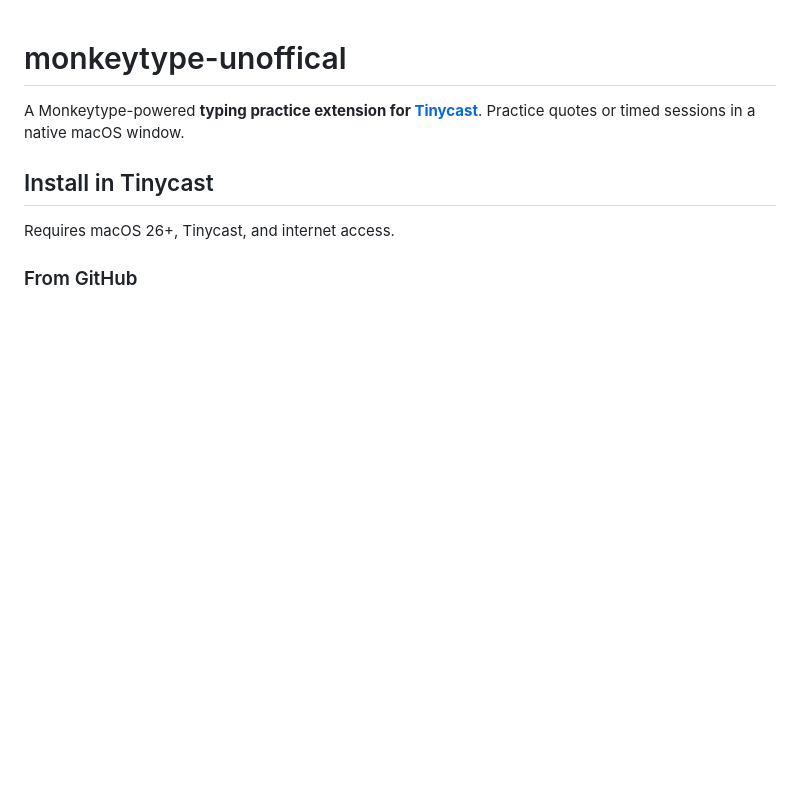
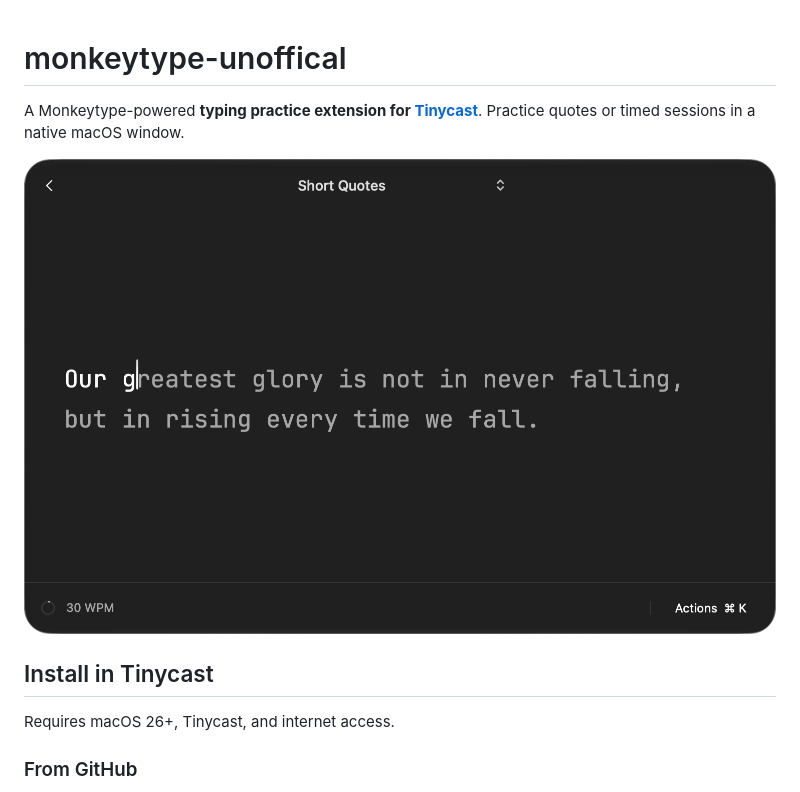
Before and after one commit to paradox-sp/tinycast-monkeytype, a Markdown page: README.md, the part around the change. Drawn GitHub-style; pictures changed too: docs/images/typing-practice.png (added); blank space fills up the shorter version.

Commit message:
Add practice screenshot

```diff
--- a/README.md
+++ b/README.md
@@ -1,6 +1,8 @@
 # monkeytype-unoffical
 
 A Monkeytype-powered **typing practice extension for [Tinycast](https://tinycast.dev/)**. Practice quotes or timed sessions in a native macOS window.
+
+![Typing practice window](docs/images/typing-practice.png)
 
 ## Install in Tinycast
 
```
